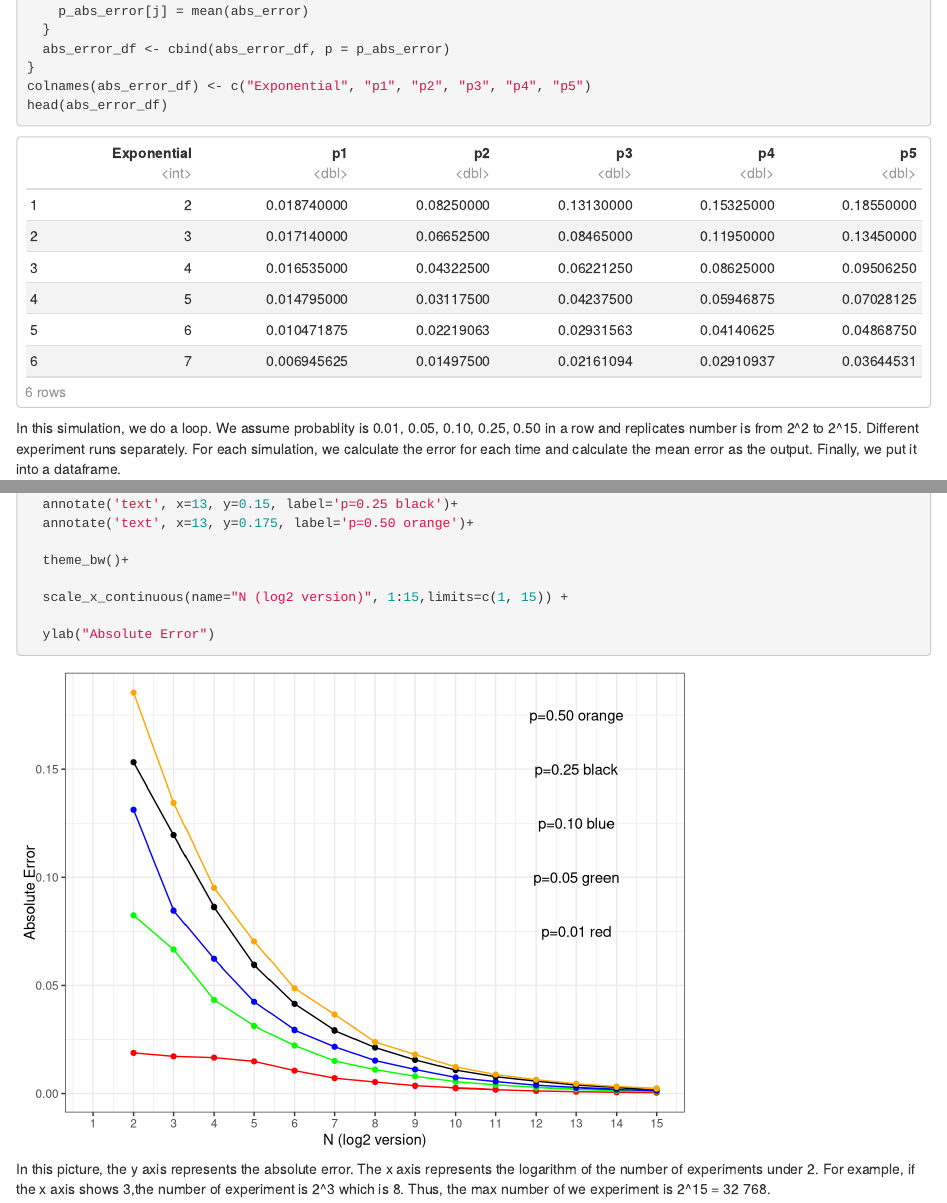
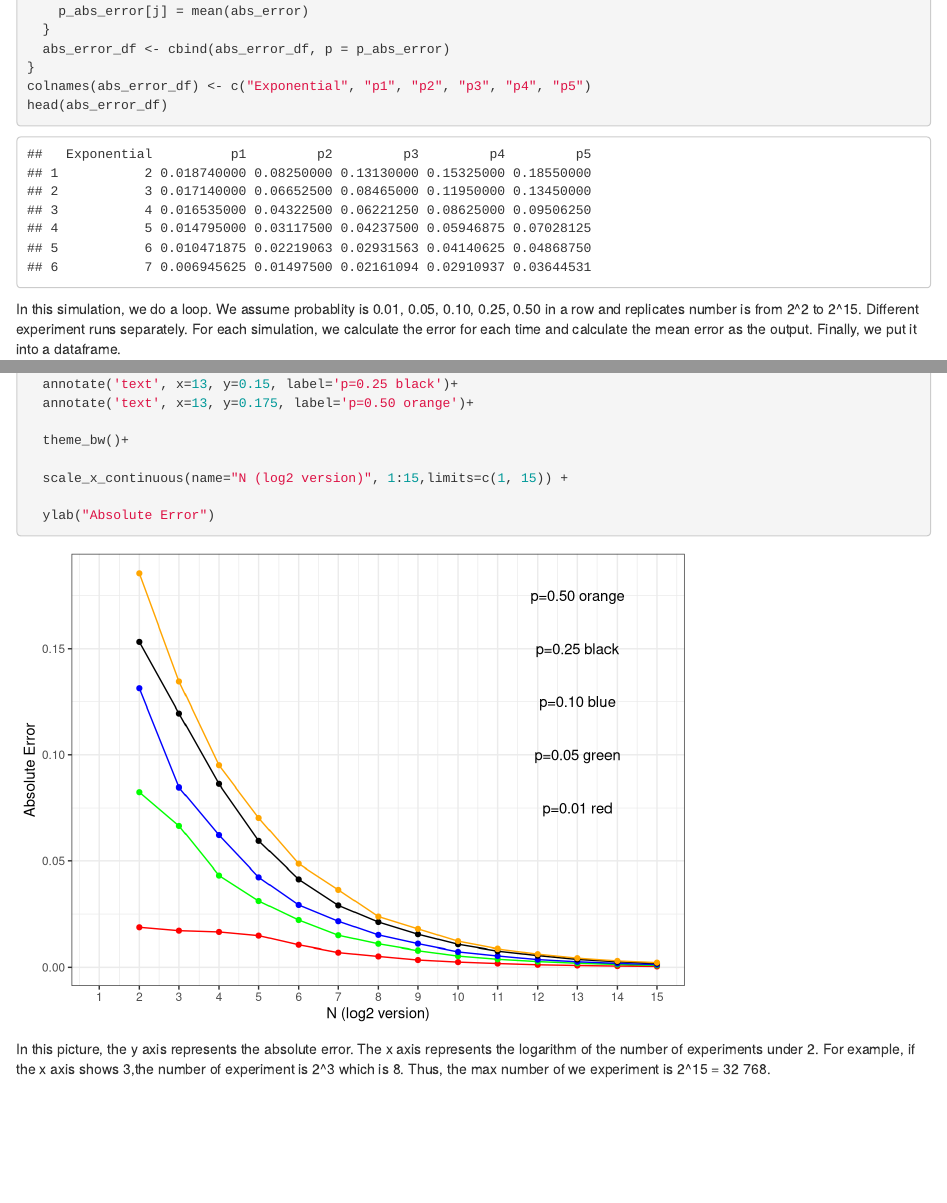
Before and after one commit to clevo570/probability-and-inference-portfolio-chen-dong, an R Markdown document (02-monte-carlo-error/writeup.Rmd): the page in a window 1100 px wide, from 960 px down, and a second part further down, joined at a grey line. Rendered offline with R 4.5, knitr and Pandoc, with nearby package versions; code that draws random numbers runs with fixed seeds of ours.

Commit message:
close #2

````diff
--- a/02-monte-carlo-error/writeup.Rmd
+++ b/02-monte-carlo-error/writeup.Rmd
@@ -1,11 +1,10 @@
 ---
 title: "02-monte-carlo-error-Interpret"
-output:
-  html_document:
-    df_print: paged
-  html_notebook: default
-  pdf_document: default
+output: html_notebook
 ---
+```{r global options, include = FALSE}
+knitr::opts_chunk$set(echo=TRUE, warning=FALSE, message=FALSE)
+```
 
 # Introduction
 In this blog, I want to give an example of error simulation. For the assignment requirement, see it on github webpage.^[https://github.com/thomasgstewart/data-science-5620-fall-2020/blob/master/deliverables/02-monte-carlo-error.md] I will use computer simulation to illustrate difference between absolute error and relative error with different probability.
````
Also changed, not shown: 02-monte-carlo-error/writeup.nb.html, 02-monte-carlo-error/writeup.Rmd (2 more changed lines).
